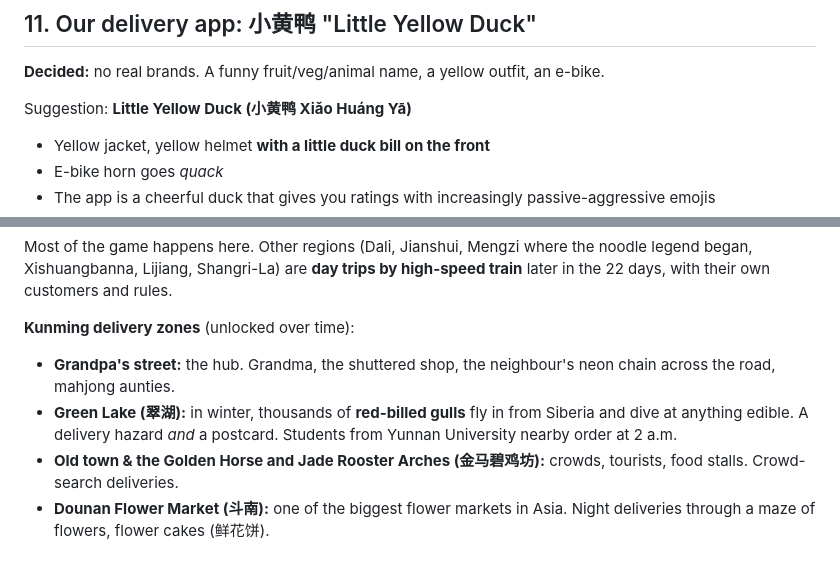
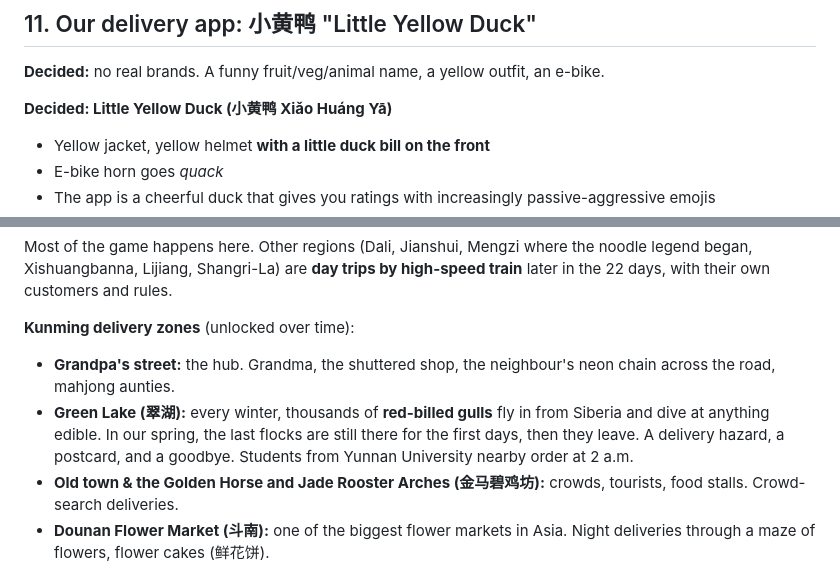
Before and after one commit to nikodemadamski/yunnan-rice-noodles, a Markdown page: docs/GAME_DESIGN_BRAINSTORM.md, 2 parts joined by grey strips. GitHub-like rendering.

```diff
--- a/docs/GAME_DESIGN_BRAINSTORM.md
+++ b/docs/GAME_DESIGN_BRAINSTORM.md
@@ -239,7 +247,7 @@ How failing works:
 
 **Decided:** no real brands. A funny fruit/veg/animal name, a yellow outfit, an e-bike.
 
-Suggestion: **Little Yellow Duck (小黄鸭 Xiǎo Huáng Yā)**
+**Decided: Little Yellow Duck (小黄鸭 Xiǎo Huáng Yā)**
 - Yellow jacket, yellow helmet **with a little duck bill on the front**
 - E-bike horn goes *quack*
 - The app is a cheerful duck that gives you ratings with increasingly passive-aggressive emojis
@@ -257,7 +265,7 @@ Most of the game happens here. Other regions (Dali, Jianshui, Mengzi where the n
 
 **Kunming delivery zones** (unlocked over time):
 - **Grandpa's street:** the hub. Grandma, the shuttered shop, the neighbour's neon chain across the road, mahjong aunties.
-- **Green Lake (翠湖):** in winter, thousands of **red-billed gulls** fly in from Siberia and dive at anything edible. A delivery hazard *and* a postcard. Students from Yunnan University nearby order at 2 a.m.
+- **Green Lake (翠湖):** every winter, thousands of **red-billed gulls** fly in from Siberia and dive at anything edible. In our spring, the last flocks are still there for the first days, then they leave. A delivery hazard, a postcard, and a goodbye. Students from Yunnan University nearby order at 2 a.m.
 - **Old town & the Golden Horse and Jade Rooster Arches (金马碧鸡坊):** crowds, tourists, food stalls. Crowd-search deliveries.
 - **Dounan Flower Market (斗南):** one of the biggest flower markets in Asia. Night deliveries through a maze of flowers, flower cakes (鲜花饼).
 - **Dianchi Lake & the Western Hills:** a long scenic climb to Dragon Gate. A "keep the soup hot uphill" challenge.
```
Also changed, not shown: other parts of docs/GAME_DESIGN_BRAINSTORM.md (+15 -5 lines), docs/GOD_OF_COOKERY_STUDY.md (added, +138 -0 lines).
